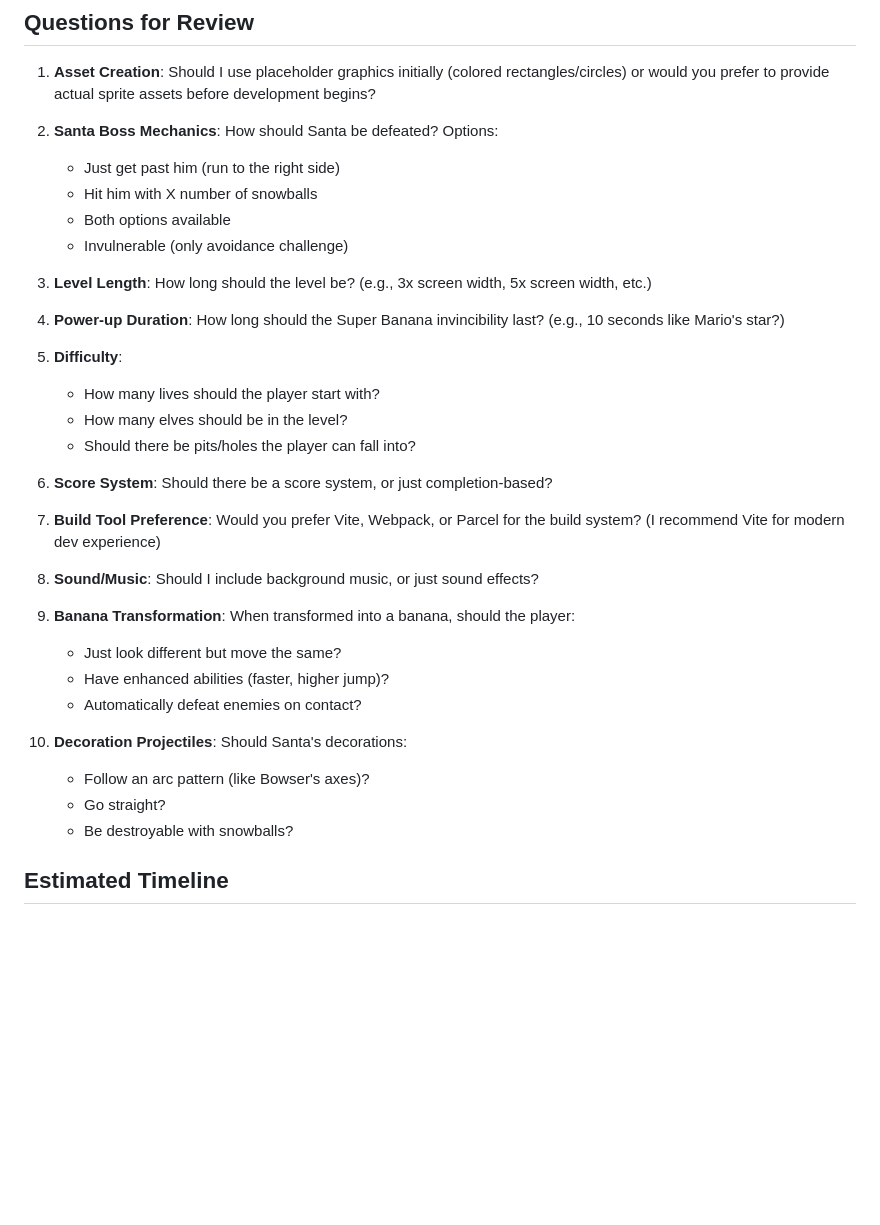
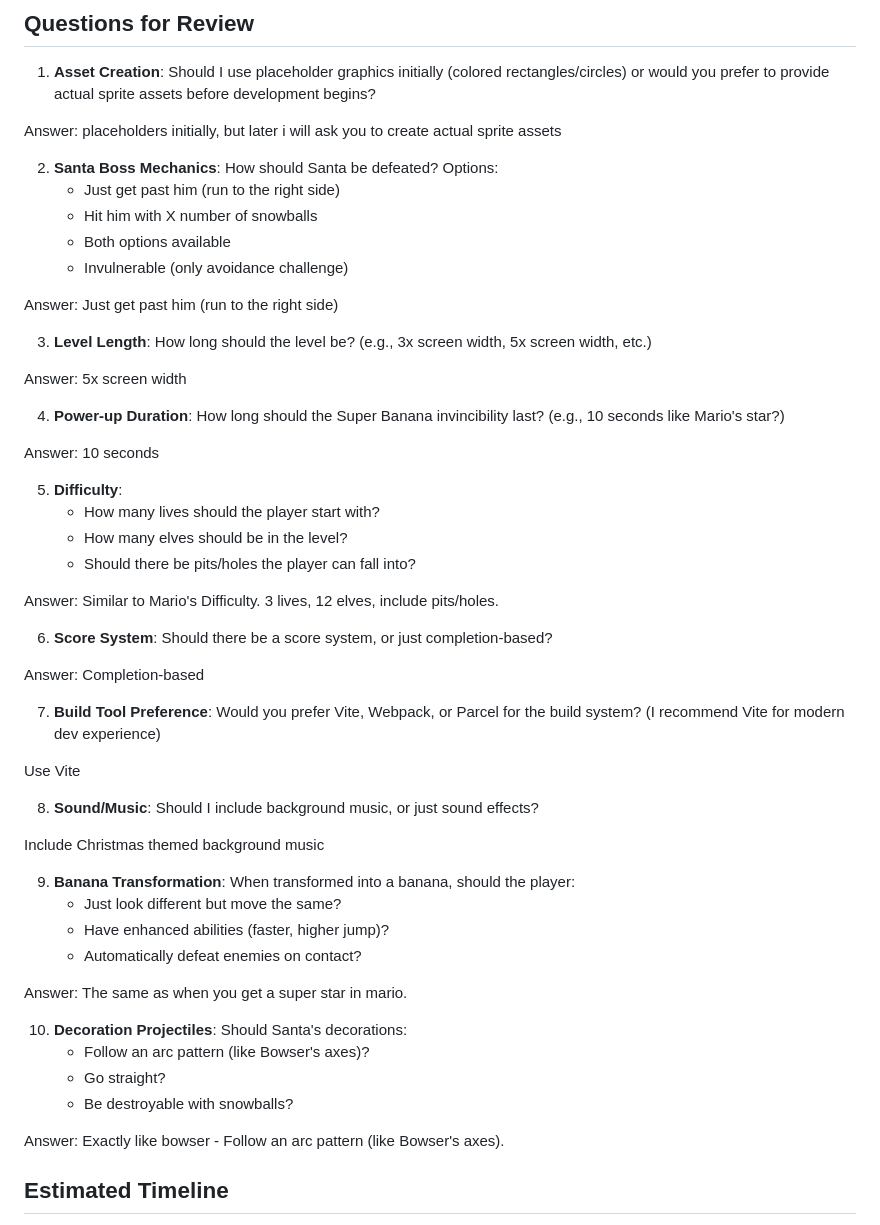
Before and after one commit to sam-at-work/frostys-revenge, a Markdown page: llm/plan.md, the part around the change. Drawn GitHub-style; blank space fills up the shorter version.

Commit message:
Add answers to gameplay and asset questions in plan doc

```diff
--- a/llm/plan.md
+++ b/llm/plan.md
@@ -169,36 +169,56 @@ game/
 
 1. **Asset Creation**: Should I use placeholder graphics initially (colored rectangles/circles) or would you prefer to provide actual sprite assets before development begins?
 
+Answer: placeholders initially, but later i will ask you to create actual sprite assets
+
 2. **Santa Boss Mechanics**: How should Santa be defeated? Options:
    - Just get past him (run to the right side)
    - Hit him with X number of snowballs
    - Both options available
    - Invulnerable (only avoidance challenge)
 
+Answer: Just get past him (run to the right side)
+
 3. **Level Length**: How long should the level be? (e.g., 3x screen width, 5x screen width, etc.)
 
+Answer: 5x screen width
+
 4. **Power-up Duration**: How long should the Super Banana invincibility last? (e.g., 10 seconds like Mario's star?)
+
+Answer: 10 seconds
 
 5. **Difficulty**:
    - How many lives should the player start with?
    - How many elves should be in the level?
    - Should there be pits/holes the player can fall into?
 
+Answer: Similar to Mario's Difficulty. 3 lives, 12 elves, include pits/holes.
+
 6. **Score System**: Should there be a score system, or just completion-based?
+
+Answer: Completion-based
 
 7. **Build Tool Preference**: Would you prefer Vite, Webpack, or Parcel for the build system? (I recommend Vite for modern dev experience)
 
+Use Vite
+
 8. **Sound/Music**: Should I include background music, or just sound effects?
+
+Include Christmas themed background music
 
 9. **Banana Transformation**: When transformed into a banana, should the player:
    - Just look different but move the same?
    - Have enhanced abilities (faster, higher jump)?
    - Automatically defeat enemies on contact?
 
+Answer: The same as when you get a super star in mario.
+
 10. **Decoration Projectiles**: Should Santa's decorations:
     - Follow an arc pattern (like Bowser's axes)?
     - Go straight?
     - Be destroyable with snowballs?
+
+Answer: Exactly like bowser - Follow an arc pattern (like Bowser's axes).
 
 ## Estimated Timeline
 - Phase 1-2: 2-3 hours
```
